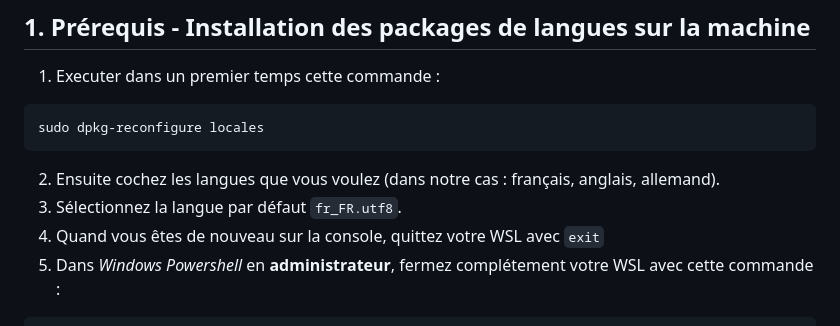
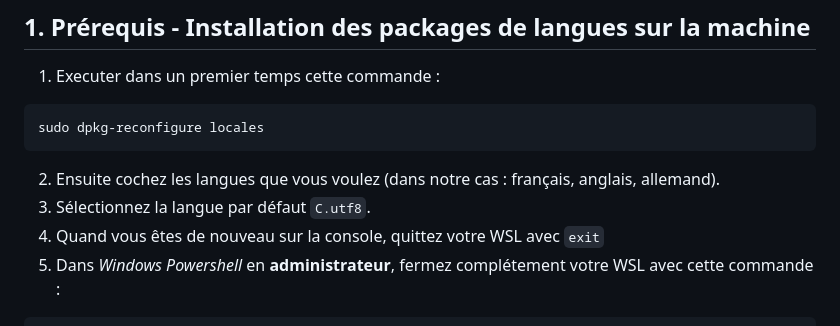
Before and after one commit to ETIENNE-CLR/Multi-Langue-Slim, a Markdown page: readme.md, the part around the change. Drawn GitHub-style.

````diff
--- a/readme.md
+++ b/readme.md
@@ -5,7 +5,7 @@
 sudo dpkg-reconfigure locales
 ```
 2. Ensuite cochez les langues que vous voulez (dans notre cas : français, anglais, allemand).
-3. Sélectionnez la langue par défaut `fr_FR.utf8`.
+3. Sélectionnez la langue par défaut `C.utf8`.
 4. Quand vous êtes de nouveau sur la console, quittez votre WSL avec `exit`
 5. Dans *Windows Powershell* en **administrateur**, fermez complétement votre WSL avec cette commande :
 ```powershell
````
